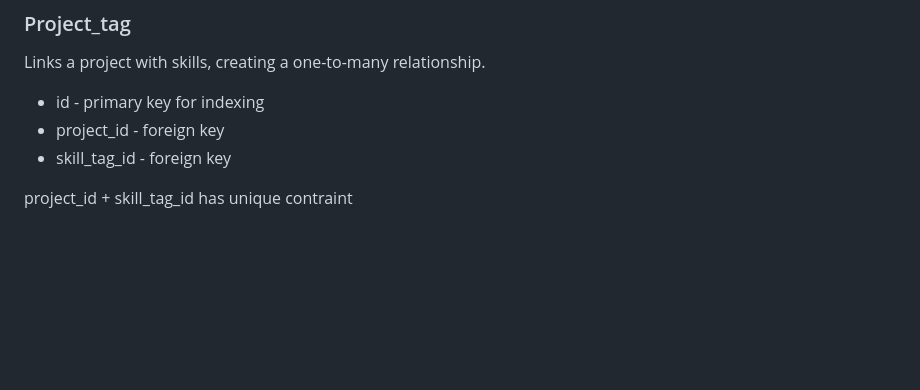
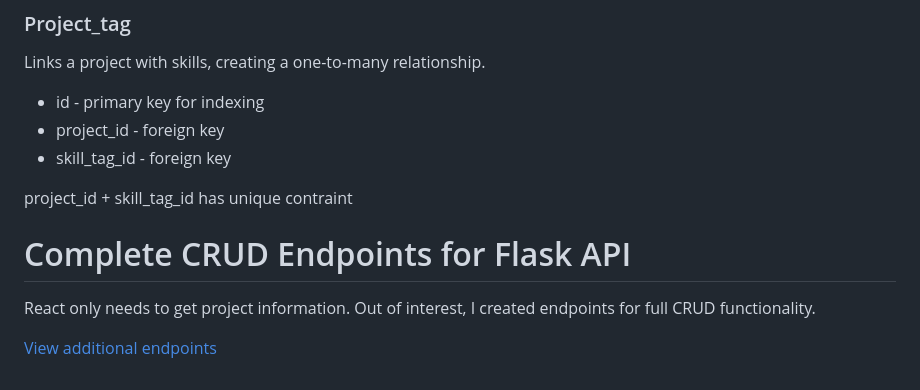
Before and after one commit to avabellaw/project-portfolio, a Markdown page: readme.md, the part around the change. Drawn GitHub-style; blank space fills up the shorter version.

Commit message:
readme: Document additional Flask API endpoints

```diff
--- a/readme.md
+++ b/readme.md
@@ -137,3 +137,9 @@ Links a project with skills, creating a one-to-many relationship.
 * skill_tag_id - foreign key
 
 project_id + skill_tag_id has unique contraint
+
+# Complete CRUD Endpoints for Flask API
+
+React only needs to get project information. Out of interest, I created endpoints for full CRUD functionality.
+
+[View additional endpoints](docs/additional-endpoints.md)
```
Also changed, not shown: docs/additional-endpoints.md (added, +239 -0 lines).
